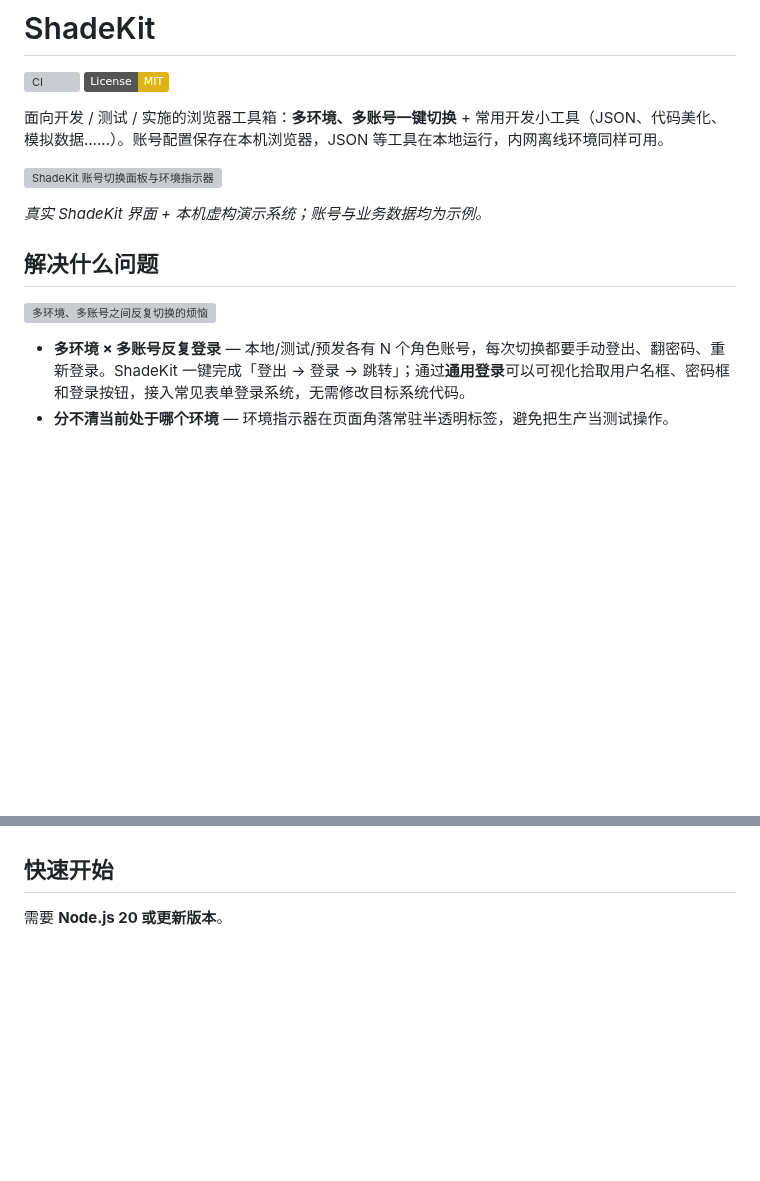
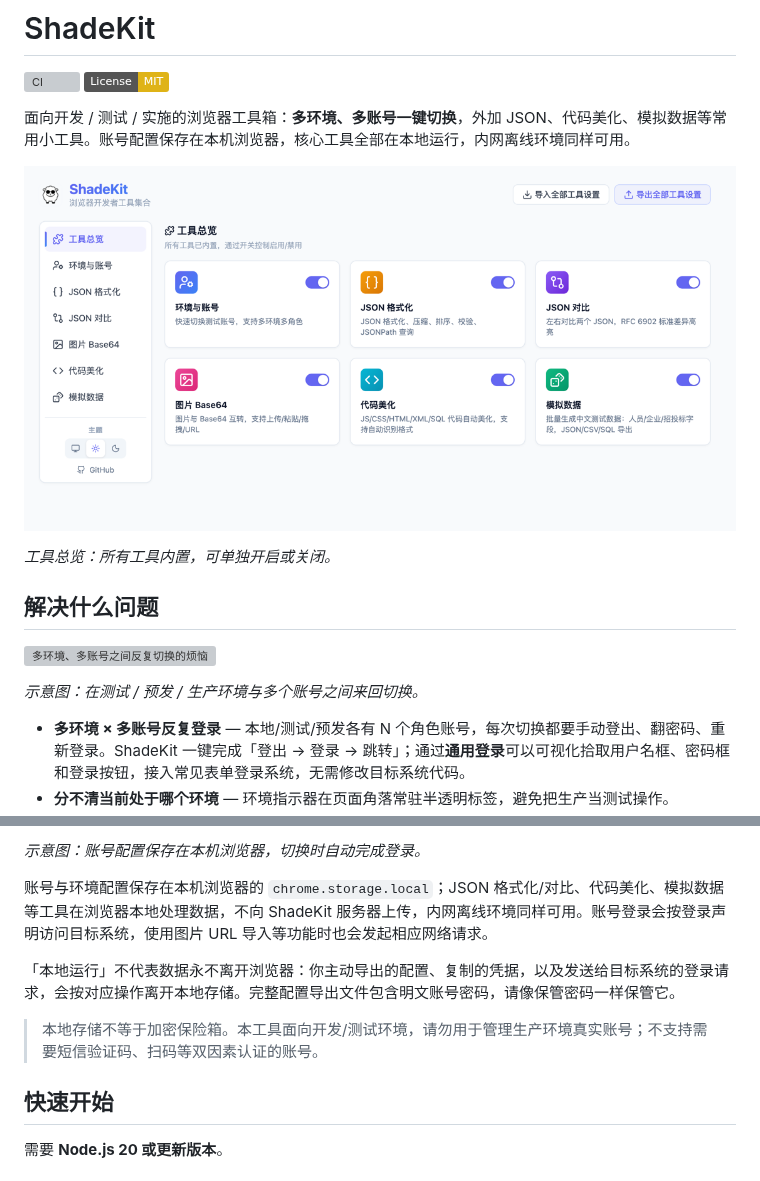
Before and after one commit to shadesheep/shadekit, a Markdown page: README.md, 2 parts joined by grey strips. Rendered like a GitHub page; pictures changed too: docs/images/tools.png (added); badges without logos; blank space fills up the shorter version; grey boxes are pictures that could not be loaded.

```diff
--- a/README.md
+++ b/README.md
@@ -3,15 +3,17 @@
 [![CI](https://github.com/shadesheep/shadekit/actions/workflows/ci.yml/badge.svg)](https://github.com/shadesheep/shadekit/actions/workflows/ci.yml)
 [![License: MIT](https://img.shields.io/badge/License-MIT-yellow.svg)](LICENSE)
 
-面向开发 / 测试 / 实施的浏览器工具箱：**多环境、多账号一键切换** + 常用开发小工具（JSON、代码美化、模拟数据……）。账号配置保存在本机浏览器，JSON 等工具在本地运行，内网离线环境同样可用。
+面向开发 / 测试 / 实施的浏览器工具箱：**多环境、多账号一键切换**，外加 JSON、代码美化、模拟数据等常用小工具。账号配置保存在本机浏览器，核心工具全部在本地运行，内网离线环境同样可用。
 
-![ShadeKit 账号切换面板与环境指示器](docs/images/hero.webp)
+![ShadeKit 工具总览](docs/images/tools.png)
 
-*真实 ShadeKit 界面 + 本机虚构演示系统；账号与业务数据均为示例。*
+*工具总览：所有工具内置，可单独开启或关闭。*
 
 ## 解决什么问题
 
 ![多环境、多账号之间反复切换的烦恼](docs/images/multi-env-accounts.webp)
+
+*示意图：在测试 / 预发 / 生产环境与多个账号之间来回切换。*
 
 - **多环境 × 多账号反复登录** — 本地/测试/预发各有 N 个角色账号，每次切换都要手动登出、翻密码、重新登录。ShadeKit 一键完成「登出 → 登录 → 跳转」；通过**通用登录**可以可视化拾取用户名框、密码框和登录按钮，接入常见表单登录系统，无需修改目标系统代码。
 - **分不清当前处于哪个环境** — 环境指示器在页面角落常驻半透明标签，避免把生产当测试操作。
@@ -40,3 +101,10 @@
+*示意图：账号配置保存在本机浏览器，切换时自动完成登录。*
+
+账号与环境配置保存在本机浏览器的 `chrome.storage.local`；JSON 格式化/对比、代码美化、模拟数据等工具在浏览器本地处理数据，不向 ShadeKit 服务器上传，内网离线环境同样可用。账号登录会按登录声明访问目标系统，使用图片 URL 导入等功能时也会发起相应网络请求。
+
+「本地运行」不代表数据永不离开浏览器：你主动导出的配置、复制的凭据，以及发送给目标系统的登录请求，会按对应操作离开本地存储。完整配置导出文件包含明文账号密码，请像保管密码一样保管它。
+
+> 本地存储不等于加密保险箱。本工具面向开发/测试环境，请勿用于管理生产环境真实账号；不支持需要短信验证码、扫码等双因素认证的账号。
 
 ## 快速开始
 
```
Also changed, not shown: other parts of README.md (+64 -114 lines).
